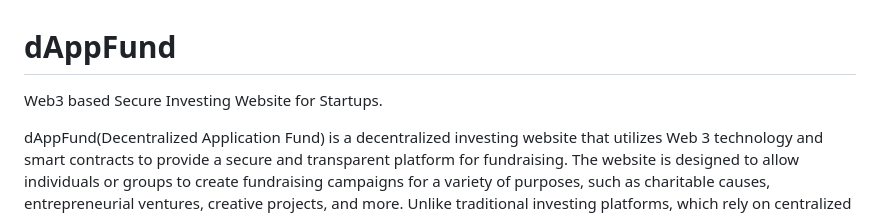
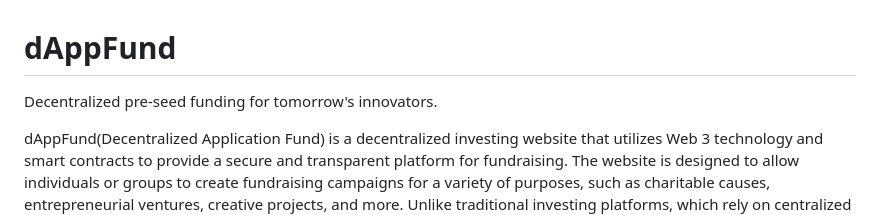
Before and after one commit to manya706/dAppFund, a Markdown page: README.md, the part around the change. GitHub-like rendering.

```diff
--- a/README.md
+++ b/README.md
@@ -1,7 +1,7 @@
 
 # dAppFund
 
-Web3 based Secure Investing Website for Startups.
+Decentralized pre-seed funding for tomorrow's innovators.
 
 
 dAppFund(Decentralized Application Fund) is a decentralized investing website that utilizes Web 3 technology and smart contracts to provide a secure and transparent platform for fundraising. The website is designed to allow individuals or groups to create fundraising campaigns for a variety of purposes, such as charitable causes, entrepreneurial ventures, creative projects, and more. Unlike traditional investing platforms, which rely on centralized intermediaries to manage transactions and funds, our platform uses smart contracts to automate the process and ensure transparency, security, and trust.
```
